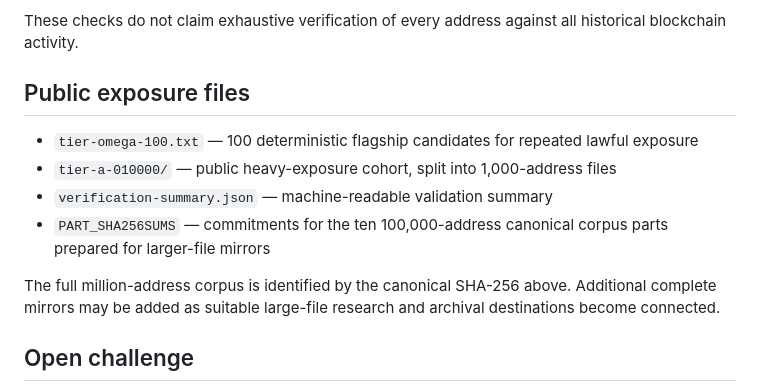
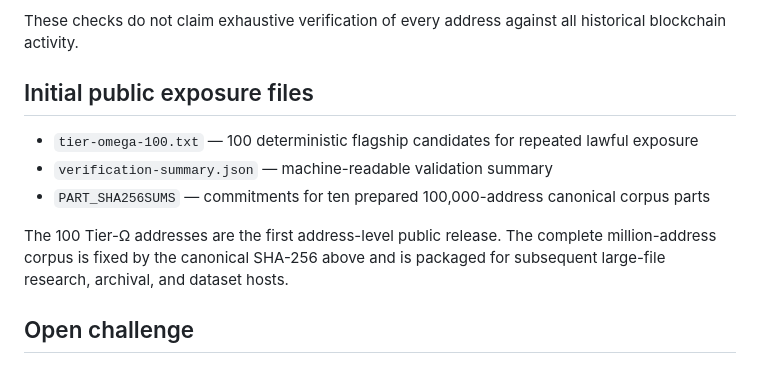
Before and after one commit to ShreyChouksey/New, a Markdown page: MAPAE/README.md, the part around the change. Rendered like a GitHub page.

Commit message:
Correct MAPAE publication inventory

```diff
--- a/MAPAE/README.md
+++ b/MAPAE/README.md
@@ -40,14 +40,13 @@ b1bd11238815f4f86aa3ba3cee7a5daaa52a6f7578531b805be2a5272bd73abd
 
 These checks do not claim exhaustive verification of every address against all historical blockchain activity.
 
-## Public exposure files
+## Initial public exposure files
 
 - `tier-omega-100.txt` — 100 deterministic flagship candidates for repeated lawful exposure
-- `tier-a-010000/` — public heavy-exposure cohort, split into 1,000-address files
 - `verification-summary.json` — machine-readable validation summary
-- `PART_SHA256SUMS` — commitments for the ten 100,000-address canonical corpus parts prepared for larger-file mirrors
+- `PART_SHA256SUMS` — commitments for ten prepared 100,000-address canonical corpus parts
 
-The full million-address corpus is identified by the canonical SHA-256 above. Additional complete mirrors may be added as suitable large-file research and archival destinations become connected.
+The 100 Tier-Ω addresses are the first address-level public release. The complete million-address corpus is fixed by the canonical SHA-256 above and is packaged for subsequent large-file research, archival, and dataset hosts.
 
 ## Open challenge
 
```
